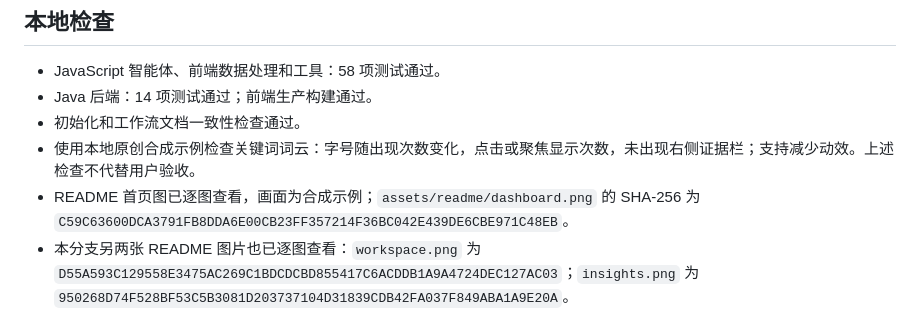
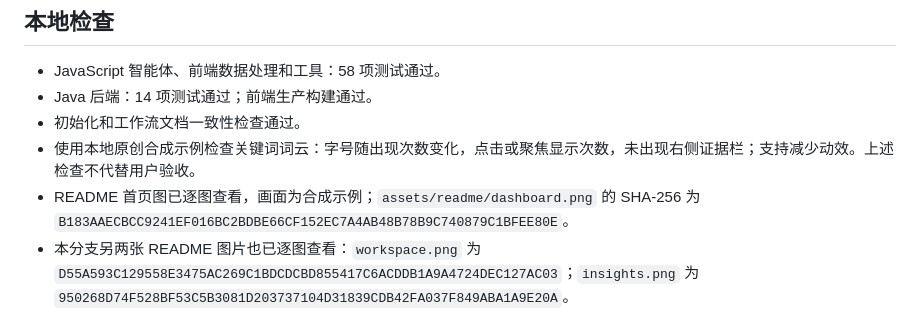
Before and after one commit to Ceeyu-iooi/Semanote-Agent, a Markdown page: docs/release-0.1.2-preparation.md, the part around the change. Drawn GitHub-style.

```diff
--- a/docs/release-0.1.2-preparation.md
+++ b/docs/release-0.1.2-preparation.md
@@ -8,7 +8,7 @@
 - Java 后端：14 项测试通过；前端生产构建通过。
 - 初始化和工作流文档一致性检查通过。
 - 使用本地原创合成示例检查关键词词云：字号随出现次数变化，点击或聚焦显示次数，未出现右侧证据栏；支持减少动效。上述检查不代替用户验收。
-- README 首页图已逐图查看，画面为合成示例；`assets/readme/dashboard.png` 的 SHA-256 为 `C59C63600DCA3791FB8DDA6E00CB23FF357214F36BC042E439DE6CBE971C48EB`。
+- README 首页图已逐图查看，画面为合成示例；`assets/readme/dashboard.png` 的 SHA-256 为 `B183AAECBCC9241EF016BC2BDBE66CF152EC7A4AB48B78B9C740879C1BFEE80E`。
 - 本分支另两张 README 图片也已逐图查看：`workspace.png` 为 `D55A593C129558E3475AC269C1BDCDCBD855417C6ACDDB1A9A4724DEC127AC03`；`insights.png` 为 `950268D74F528BF53C5B3081D203737104D31839CDB42FA037F849ABA1A9E20A`。
 
 ## 发布前仍需完成
```
Also changed, not shown: README.md (+5 -10 lines), assets/readme/dashboard.png, 1 other file.
